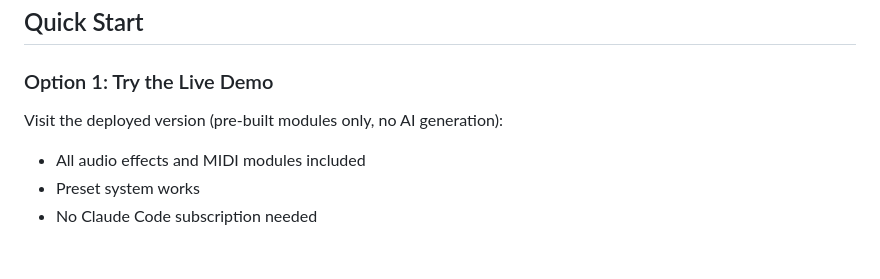
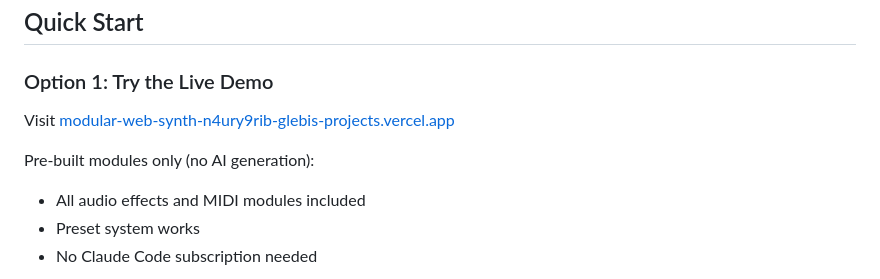
Before and after one commit to glebis/modular-web-synth, a Markdown page: README.md, the part around one of its changes. GitHub-like rendering; blank space fills up the shorter version.

Commit message:
Add live demo URL to README
Co-Authored-By: Claude Sonnet 4.5 <noreply@anthropic.com>

```diff
--- a/README.md
+++ b/README.md
@@ -51,7 +53,9 @@ AI-powered modular synthesizer built with Web Audio API and Claude Agent SDK. Ge
 ## Quick Start
 
 ### Option 1: Try the Live Demo
-Visit the deployed version (pre-built modules only, no AI generation):
+Visit [modular-web-synth-n4ury9rib-glebis-projects.vercel.app](https://modular-web-synth-n4ury9rib-glebis-projects.vercel.app)
+
+Pre-built modules only (no AI generation):
 - All audio effects and MIDI modules included
 - Preset system works
 - No Claude Code subscription needed
```
Also changed, not shown: other parts of README.md (+2 -0 lines).
